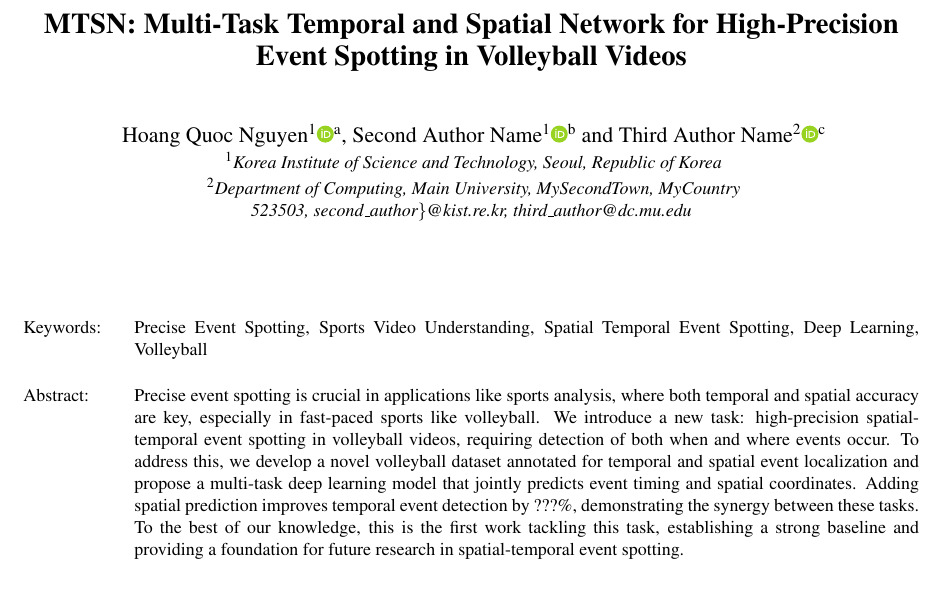
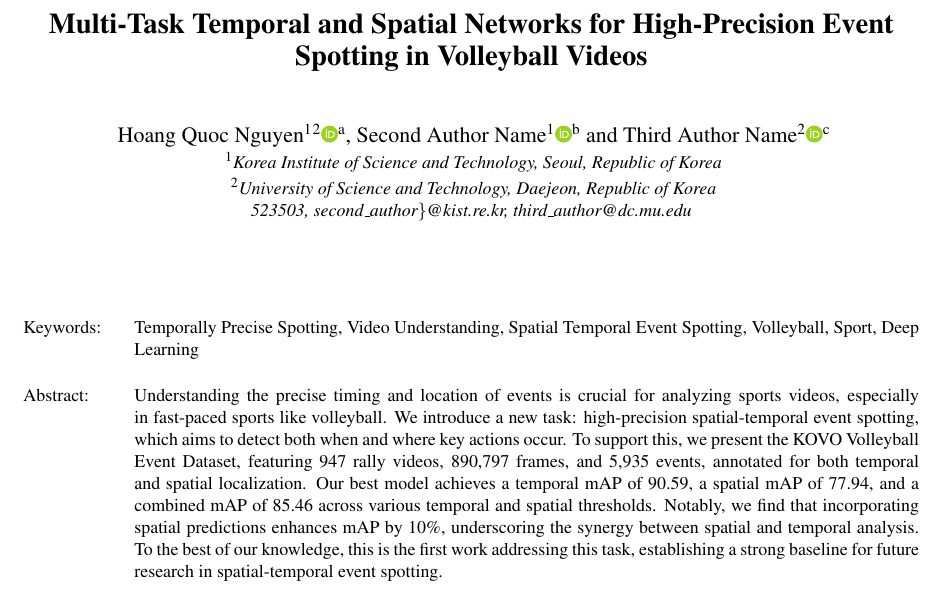
Before and after one commit to hoangqnguyen/VISAP25_SpatialTempo_EventSpotting, a LaTeX document (Paper.tex): part of page 1 of 4, cut so that both start at the same text. Compiled offline with pdfLaTeX.

Commit message:
Update title and abstract in Paper.tex

```diff
--- a/Paper.tex
+++ b/Paper.tex
@@ -18,20 +18,35 @@
 
 % \title{Multi-task Architecture for Temporally and Spatially Precise Event Spotting in Volleyball Videos}
 % \title{Dual-Objective Deep Learning Architecture for Accurate Temporal and Spatial Event Detection in Volleyball}
-\title{MTSN: Multi-Task Temporal and Spatial Network for High-Precision Event Spotting in Volleyball Videos}
+\title{Multi-Task Temporal and Spatial Networks for High-Precision Event Spotting in Volleyball Videos}
 % \title{Multi-Task Temporal-Spatial Deep Learning for Accurate Event Localization in Volleyball Videos}
 % \title{Multi-Task Deep Framework for Accurate Temporal and Spatial Event Detection in Volleyball Videos}
 
-\author{\authorname{Hoang Quoc Nguyen\sup{1}\orcidAuthor{0009-0002-2004-9285}, Second Author Name\sup{1}\orcidAuthor{0000-0000-0000-0000} and Third Author Name\sup{2}\orcidAuthor{0000-0000-0000-0000}}
+\author{\authorname{Hoang Quoc Nguyen\sup{1}\sup{2}\orcidAuthor{0009-0002-2004-9285}, Second Author Name\sup{1}\orcidAuthor{0000-0000-0000-0000} and Third Author Name\sup{2}\orcidAuthor{0000-0000-0000-0000}}
 \affiliation{\sup{1}Korea Institute of Science and Technology, Seoul, Republic of Korea}
-\affiliation{\sup{2}Department of Computing, Main University, MySecondTown, MyCountry}
+\affiliation{\sup{2}University of Science and Technology, Daejeon, Republic of Korea}
 \email{523503, second\_author\}@kist.re.kr, third\_author@dc.mu.edu}
 }
 
-\keywords{Precise Event Spotting, Sports Video Understanding, Spatial Temporal Event Spotting, Deep Learning, Volleyball}
+\keywords{Temporally Precise Spotting, Video Understanding, Spatial Temporal Event Spotting, Volleyball, Sport, Deep Learning}
 
 % \abstract{The abstract should summarize the contents of the paper and should contain at least 70 and at most 200 words. The text must be set to 9-point font size.}
-\abstract{Precise event spotting is crucial in applications like sports analysis, where both temporal and spatial accuracy are key, especially in fast-paced sports like volleyball. We introduce a new task: high-precision spatial-temporal event spotting in volleyball videos, requiring detection of both when and where events occur. To address this, we develop a novel volleyball dataset annotated for temporal and spatial event localization and propose a multi-task deep learning model that jointly predicts event timing and spatial coordinates. Adding spatial prediction improves temporal event detection by ???\%, demonstrating the synergy between these tasks. To the best of our knowledge, this is the first work tackling this task, establishing a strong baseline and providing a foundation for future research in spatial-temporal event spotting.}
+% \abstract{
+%   Precise event spotting is crucial for sports video analysis, where understanding both the timing and location of key actions is essential, especially in fast-paced games like volleyball. We introduce a new task: high-precision spatial-temporal event spotting in volleyball videos, focusing on detecting both when and where key events occur. To address this challenge, we develop a novel volleyball dataset with annotations for temporal and spatial event localization. Our multi-task deep learning model jointly predicts event timing and spatial coordinates, and we find that adding a spatial predictor improves temporal detection by ???\%, highlighting the synergy between spatial and temporal tasks. To the best of our knowledge, this is the first work to tackle this task, setting a strong baseline for future research in spatial-temporal event spotting.
+% }
+
+% \abstract{
+%   Understanding both when and where events occur is crucial for analyzing sports videos, especially in fast-paced games like volleyball. We introduce a new task: high-precision spatial-temporal event spotting, targeting the challenge of localizing key events both temporally and spatially. To achieve this, we present a novel annotated volleyball dataset and propose a multi-task deep learning model. By integrating spatial predictions, our approach improves temporal event detection by 10\%, showing a strong interaction between spatial and temporal tasks. This is the first known work to address this task, establishing a baseline for future studies.
+% }
+
+% \abstract{
+%   Understanding the precise timing and location of events is critical for analyzing sports videos, especially in high-speed sports like volleyball. We introduce a new task: high-precision spatial-temporal event spotting, which focuses on detecting both the timing and location of key actions. To address this, we present the KOVO Event Dataset, consisting of 947 volleyball rally videos, 890,797 frames, and 5,935 key actions, annotated for both temporal and spatial localization. Our multi-task deep learning model jointly predicts event times and locations, and we find that incorporating spatial predictions improves temporal accuracy by 10\%. To the best of our knowledge, this is the first work to address this task, setting a strong baseline for future research in spatial-temporal event spotting.
+% }
+
+\abstract{
+  Understanding the precise timing and location of events is crucial for analyzing sports videos, especially in fast-paced sports like volleyball. We introduce a new task: high-precision spatial-temporal event spotting, which aims to detect both when and where key actions occur. To support this, we present the KOVO Volleyball Event Dataset, featuring 947 rally videos, 890,797 frames, and 5,935 events, annotated for both temporal and spatial localization. Our best model achieves a temporal mAP of 90.59, a spatial mAP of 77.94, and a combined mAP of 85.46 across various temporal and spatial thresholds. Notably, we find that incorporating spatial predictions enhances mAP by 10\%, underscoring the synergy between spatial and temporal analysis. To the best of our knowledge, this is the first work addressing this task, establishing a strong baseline for future research in spatial-temporal event spotting.
+}
+
 
 
 \onecolumn \maketitle \normalsize \setcounter{footnote}{0} \vfill
```
Also changed, not shown: Paper.pdf.
